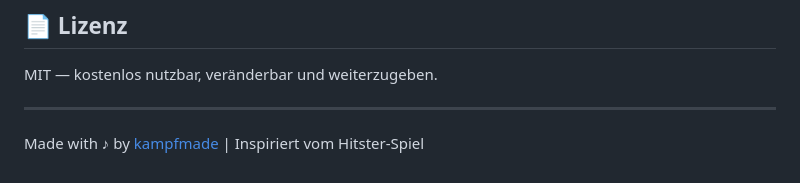
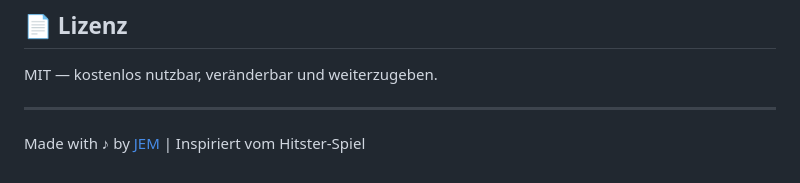
Before and after one commit to C129H223N3O54/TimeTune, a Markdown page: README.de.md, the part around the change. Rendered like a GitHub page.

```diff
--- a/README.de.md
+++ b/README.de.md
@@ -114,4 +114,4 @@ MIT — kostenlos nutzbar, veränderbar und weiterzugeben.
 
 ---
 
-Made with ♪ by [kampfmade](https://github.com/c129h223n3o54) | Inspiriert vom Hitster-Spiel
+Made with ♪ by [JEM](https://github.com/c129h223n3o54) | Inspiriert vom Hitster-Spiel
```
